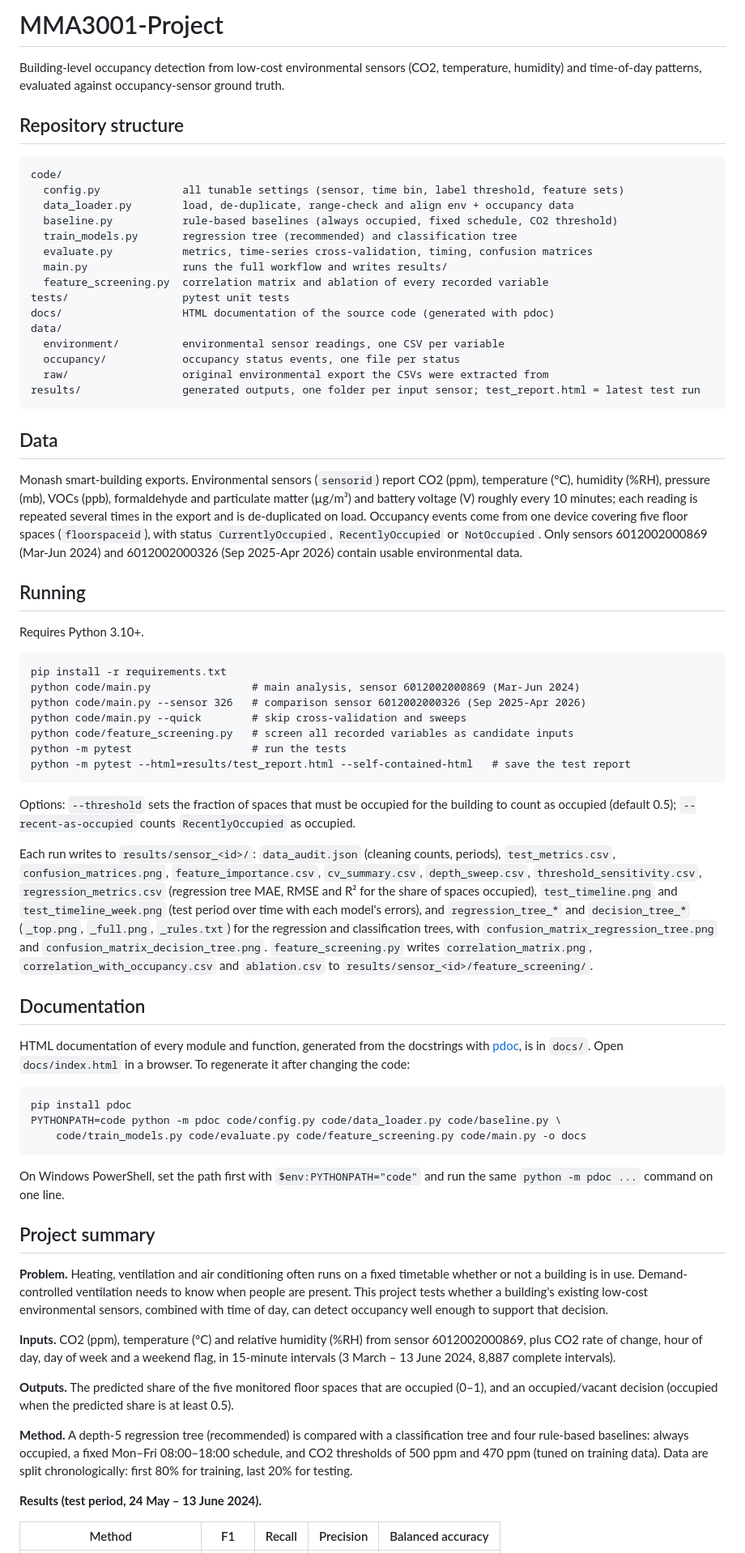
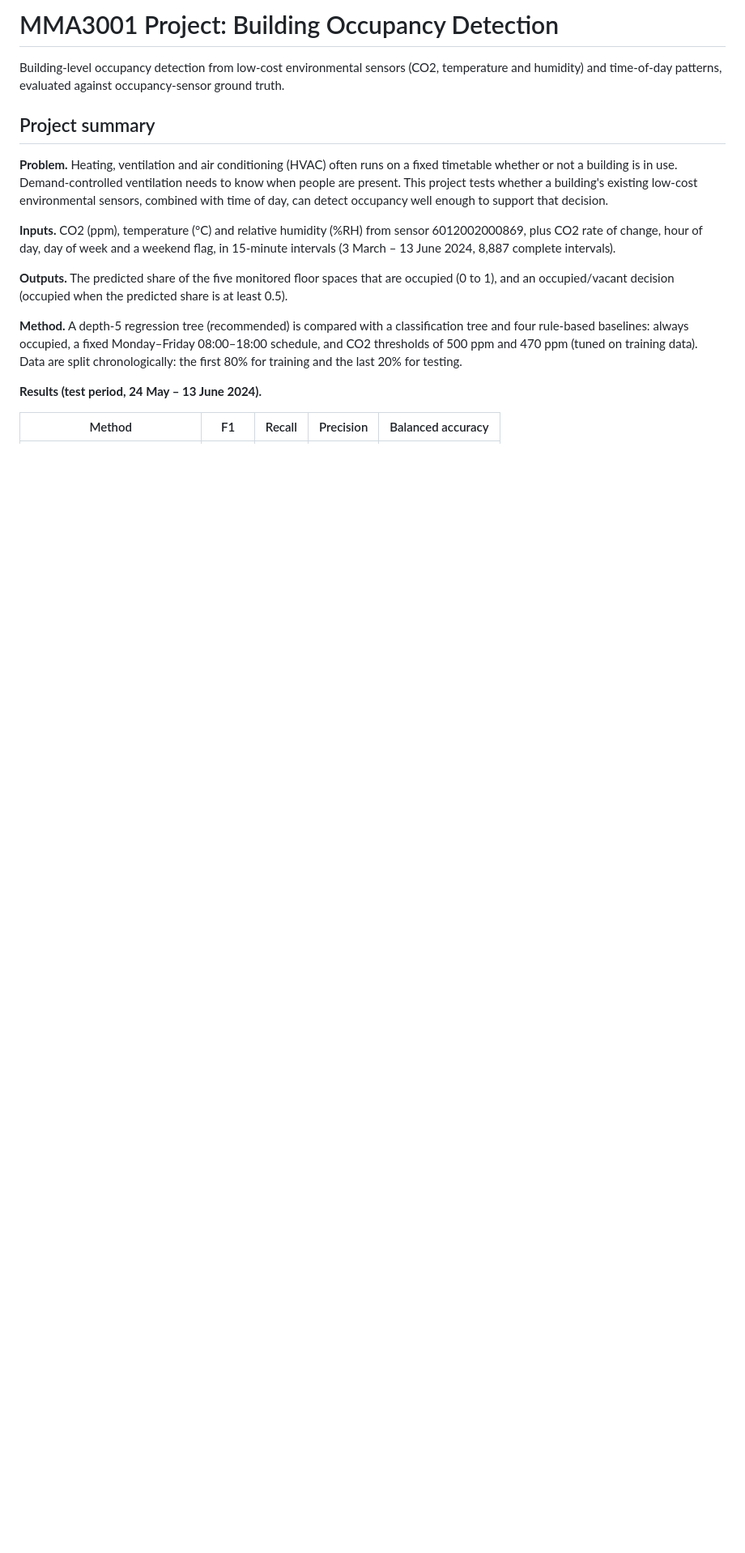
Before and after one commit to jhee0138/MMA3001-Project, a Markdown page: README.md, the part around one of its changes. Shown at 81% size. GitHub-like rendering; blank space fills up the shorter version.

Commit message:
Reformat README without code blocks
Use tables and bullet lists in place of code blocks and inline code, and
move the project summary to the top.

````diff
--- a/README.md
+++ b/README.md
@@ -1,99 +1,16 @@
-# MMA3001-Project
+# MMA3001 Project: Building Occupancy Detection
 
-Building-level occupancy detection from low-cost environmental sensors (CO2, temperature,
-humidity) and time-of-day patterns, evaluated against occupancy-sensor ground truth.
-
-## Repository structure
-
-```
-code/
-  config.py             all tunable settings (sensor, time bin, label threshold, feature sets)
-  data_loader.py        load, de-duplicate, range-check and align env + occupancy data
-  baseline.py           rule-based baselines (always occupied, fixed schedule, CO2 threshold)
-  train_models.py       regression tree (recommended) and classification tree
-  evaluate.py           metrics, time-series cross-validation, timing, confusion matrices
-  main.py               runs the full workflow and writes results/
-  feature_screening.py  correlation matrix and ablation of every recorded variable
-tests/                  pytest unit tests
-docs/                   HTML documentation of the source code (generated with pdoc)
-data/
-  environment/          environmental sensor readings, one CSV per variable
-  occupancy/            occupancy status events, one file per status
-  raw/                  original environmental export the CSVs were extracted from
-results/                generated outputs, one folder per input sensor; test_report.html = latest test run
-```
-
-## Data
-
-Monash smart-building exports. Environmental sensors (`sensorid`) report CO2 (ppm),
-temperature (°C), humidity (%RH), pressure (mb), VOCs (ppb), formaldehyde and particulate
-matter (µg/m³) and battery voltage (V) roughly every 10 minutes; each reading is repeated
-several times in the export and is de-duplicated on load. Occupancy events come from one
-device covering five floor spaces (`floorspaceid`), with status `CurrentlyOccupied`,
-`RecentlyOccupied` or `NotOccupied`. Only sensors 6012002000869 (Mar-Jun 2024) and
-6012002000326 (Sep 2025-Apr 2026) contain usable environmental data.
-
-## Running
-
-Requires Python 3.10+.
-
-```
-pip install -r requirements.txt
-python code/main.py                # main analysis, sensor 6012002000869 (Mar-Jun 2024)
-python code/main.py --sensor 326   # comparison sensor 6012002000326 (Sep 2025-Apr 2026)
-python code/main.py --quick        # skip cross-validation and sweeps
-python code/feature_screening.py   # screen all recorded variables as candidate inputs
-python -m pytest                   # run the tests
-python -m pytest --html=results/test_report.html --self-contained-html   # save the test report
-```
-
-Options: `--threshold` sets the fraction of spaces that must be occupied for the building to
-count as occupied (default 0.5); `--recent-as-occupied` counts `RecentlyOccupied` as occupied.
-
-Each run writes to `results/sensor_<id>/`: `data_audit.json` (cleaning counts, periods),
-`test_metrics.csv`, `confusion_matrices.png`, `feature_importance.csv`, `cv_summary.csv`,
-`depth_sweep.csv`, `threshold_sensitivity.csv`, `regression_metrics.csv` (regression tree
-MAE, RMSE and R² for the share of spaces occupied), `test_timeline.png` and
-`test_timeline_week.png` (test period over time with each model's errors), and
-`regression_tree_*` and `decision_tree_*` (`_top.png`, `_full.png`, `_rules.txt`) for the
-regression and classification trees, with `confusion_matrix_regression_tree.png` and
-`confusion_matrix_decision_tree.png`. `feature_screening.py` writes
-`correlation_matrix.png`, `correlation_with_occupancy.csv` and `ablation.csv` to
-`results/sensor_<id>/feature_screening/`.
-
-## Documentation
-
-HTML documentation of every module and function, generated from the docstrings with
-[pdoc](https://pdoc.dev), is in `docs/`. Open `docs/index.html` in a browser. To regenerate it
-after changing the code:
-
-```
-pip install pdoc
-PYTHONPATH=code python -m pdoc code/config.py code/data_loader.py code/baseline.py \
-    code/train_models.py code/evaluate.py code/feature_screening.py code/main.py -o docs
-```
-
-On Windows PowerShell, set the path first with `$env:PYTHONPATH="code"` and run the same
-`python -m pdoc ...` command on one line.
+Building-level occupancy detection from low-cost environmental sensors (CO2, temperature and humidity) and time-of-day patterns, evaluated against occupancy-sensor ground truth.
 
 ## Project summary
 
-**Problem.** Heating, ventilation and air conditioning often runs on a fixed timetable whether or
-not a building is in use. Demand-controlled ventilation needs to know when people are present.
-This project tests whether a building's existing low-cost environmental sensors, combined with
-time of day, can detect occupancy well enough to support that decision.
+**Problem.** Heating, ventilation and air conditioning (HVAC) often runs on a fixed timetable whether or not a building is in use. Demand-controlled ventilation needs to know when people are present. This project tests whether a building's existing low-cost environmental sensors, combined with time of day, can detect occupancy well enough to support that decision.
 
-**Inputs.** CO2 (ppm), temperature (°C) and relative humidity (%RH) from sensor 6012002000869,
-plus CO2 rate of change, hour of day, day of week and a weekend flag, in 15-minute intervals
-(3 March – 13 June 2024, 8,887 complete intervals).
+**Inputs.** CO2 (ppm), temperature (°C) and relative humidity (%RH) from sensor 6012002000869, plus CO2 rate of change, hour of day, day of week and a weekend flag, in 15-minute intervals (3 March – 13 June 2024, 8,887 complete intervals).
 
-**Outputs.** The predicted share of the five monitored floor spaces that are occupied (0–1), and
-an occupied/vacant decision (occupied when the predicted share is at least 0.5).
+**Outputs.** The predicted share of the five monitored floor spaces that are occupied (0 to 1), and an occupied/vacant decision (occupied when the predicted share is at least 0.5).
 
-**Method.** A depth-5 regression tree (recommended) is compared with a classification tree and
-four rule-based baselines: always occupied, a fixed Mon–Fri 08:00–18:00 schedule, and CO2
-thresholds of 500 ppm and 470 ppm (tuned on training data). Data are split chronologically:
-first 80% for training, last 20% for testing.
+**Method.** A depth-5 regression tree (recommended) is compared with a classification tree and four rule-based baselines: always occupied, a fixed Monday–Friday 08:00–18:00 schedule, and CO2 thresholds of 500 ppm and 470 ppm (tuned on training data). Data are split chronologically: the first 80% for training and the last 20% for testing.
 
 **Results (test period, 24 May – 13 June 2024).**
 
````
Also changed, not shown: other parts of README.md (+76 -11 lines).
